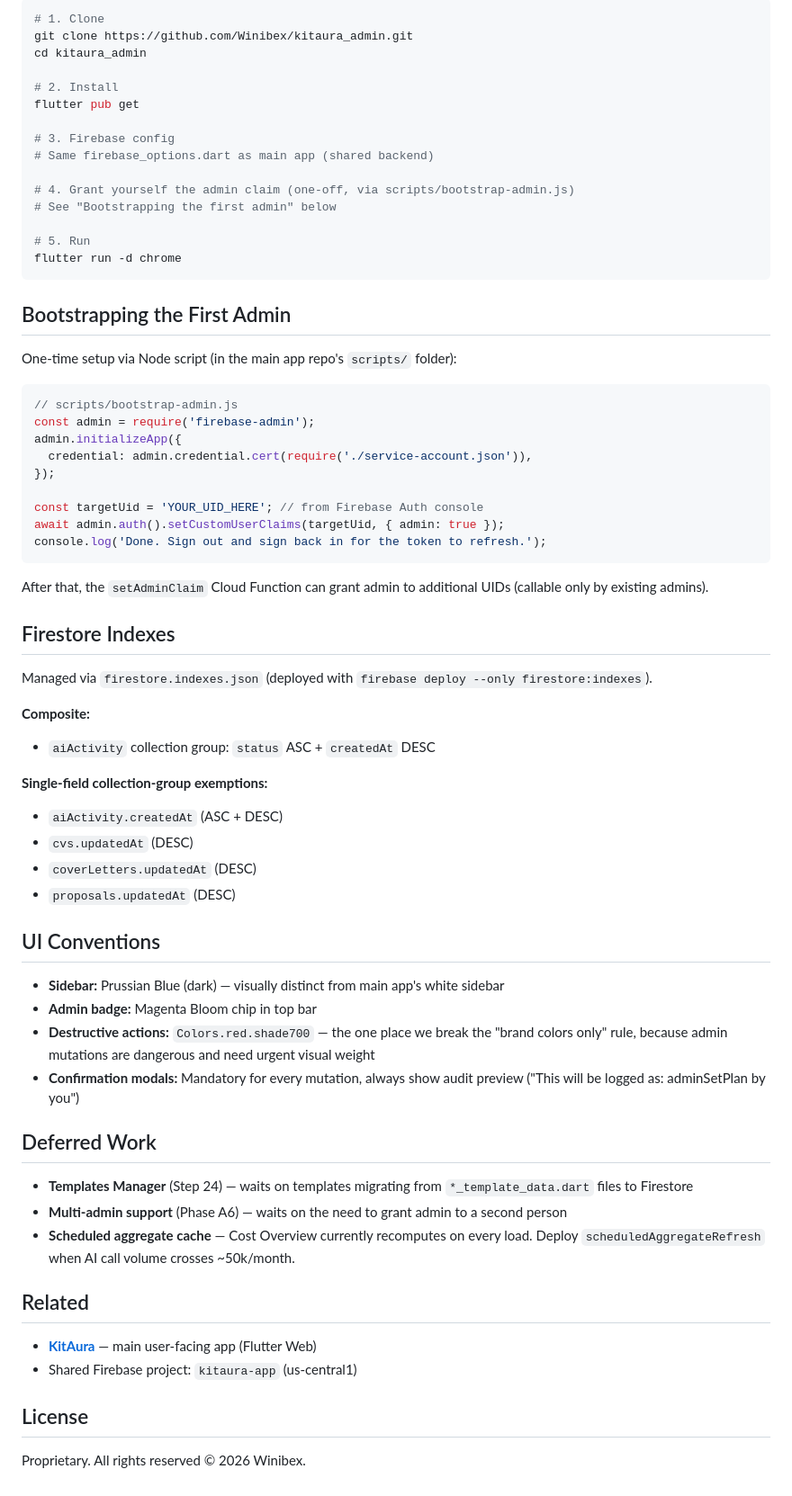
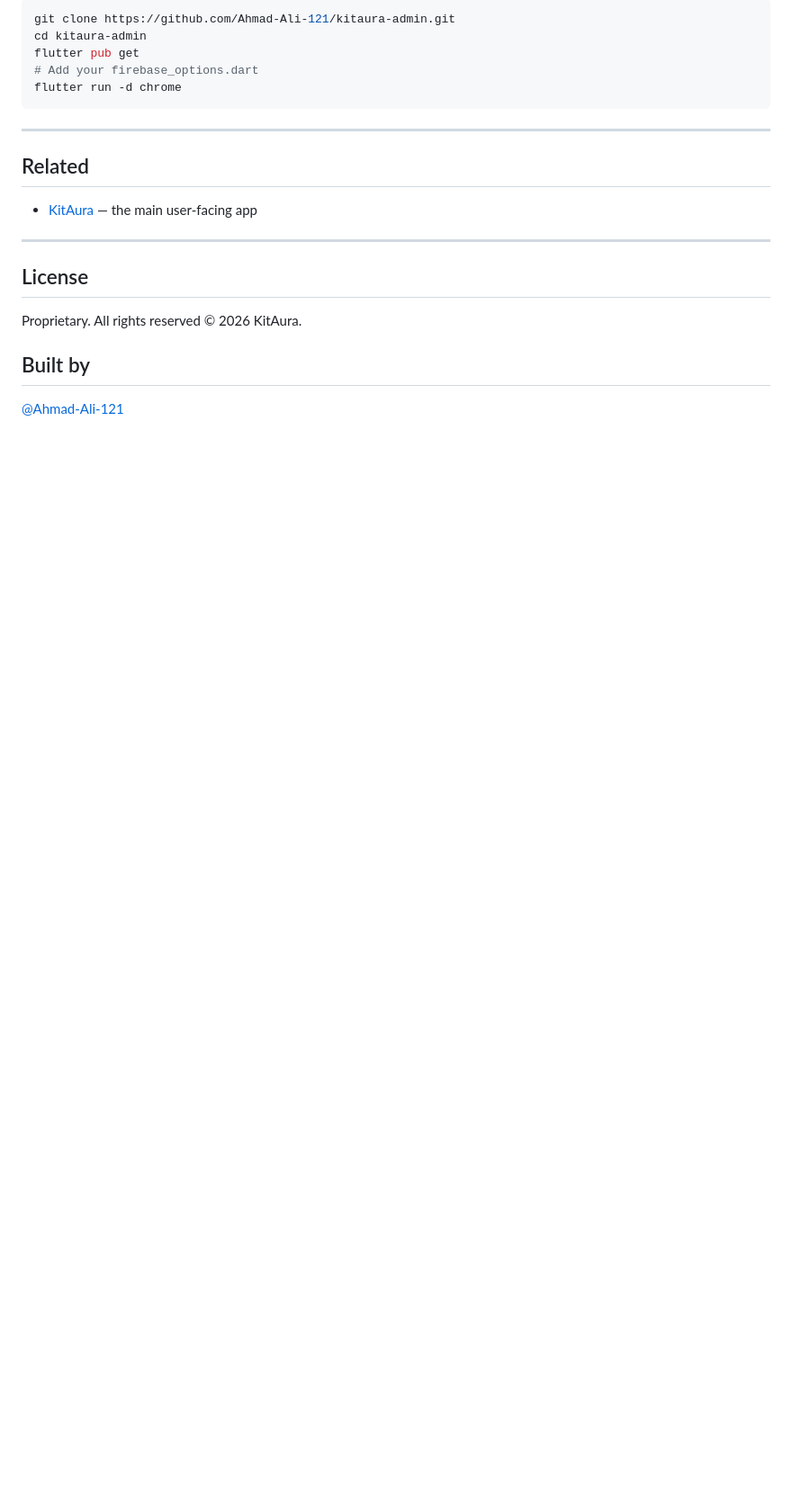
Before and after one commit to Ahmad-Ali-121/kitaura-admin, a Markdown page: README.md, the part around one of its changes. Shown at 90% size. Rendered like a GitHub page; blank space fills up the shorter version.

````diff
--- a/README.md
+++ b/README.md
@@ -184,71 +116,24 @@ Existing collections read via Cloud Functions with Admin SDK privileges.
 
 ```bash
-# 1. Clone
-git clone https://github.com/Winibex/kitaura_admin.git
-cd kitaura_admin
-
-# 2. Install
+git clone https://github.com/Ahmad-Ali-121/kitaura-admin.git
+cd kitaura-admin
 flutter pub get
-
-# 3. Firebase config
-# Same firebase_options.dart as main app (shared backend)
-
-# 4. Grant yourself the admin claim (one-off, via scripts/bootstrap-admin.js)
-# See "Bootstrapping the first admin" below
-
-# 5. Run
+# Add your firebase_options.dart
 flutter run -d chrome
 ```
 
-## Bootstrapping the First Admin
-
-One-time setup via Node script (in the main app repo's `scripts/` folder):
-
-```javascript
-// scripts/bootstrap-admin.js
-const admin = require('firebase-admin');
-admin.initializeApp({
-  credential: admin.credential.cert(require('./service-account.json')),
-});
-
-const targetUid = 'YOUR_UID_HERE'; // from Firebase Auth console
-await admin.auth().setCustomUserClaims(targetUid, { admin: true });
-console.log('Done. Sign out and sign back in for the token to refresh.');
-```
-
-After that, the `setAdminClaim` Cloud Function can grant admin to additional UIDs (callable only by existing admins).
-
-## Firestore Indexes
-
-Managed via `firestore.indexes.json` (deployed with `firebase deploy --only firestore:indexes`).
-
-**Composite:**
-- `aiActivity` collection group: `status` ASC + `createdAt` DESC
-
-**Single-field collection-group exemptions:**
-- `aiActivity.createdAt` (ASC + DESC)
-- `cvs.updatedAt` (DESC)
-- `coverLetters.updatedAt` (DESC)
-- `proposals.updatedAt` (DESC)
-
-## UI Conventions
-
-- **Sidebar:** Prussian Blue (dark) — visually distinct from main app's white sidebar
-- **Admin badge:** Magenta Bloom chip in top bar
-- **Destructive actions:** `Colors.red.shade700` — the one place we break the "brand colors only" rule, because admin mutations are dangerous and need urgent visual weight
-- **Confirmation modals:** Mandatory for every mutation, always show audit preview ("This will be logged as: adminSetPlan by you")
-
-## Deferred Work
-
-- **Templates Manager** (Step 24) — waits on templates migrating from `*_template_data.dart` files to Firestore
-- **Multi-admin support** (Phase A6) — waits on the need to grant admin to a second person
-- **Scheduled aggregate cache** — Cost Overview currently recomputes on every load. Deploy `scheduledAggregateRefresh` when AI call volume crosses ~50k/month.
+---
 
 ## Related
 
-- **[KitAura](https://github.com/Winibex/KitAura)** — main user-facing app (Flutter Web)
-- Shared Firebase project: `kitaura-app` (us-central1)
+- [KitAura](https://github.com/Ahmad-Ali-121/KitAura) — the main user-facing app
+
+---
 
 ## License
 
-Proprietary. All rights reserved © 2026 Winibex.
+Proprietary. All rights reserved © 2026 KitAura.
+
+## Built by
+
+[@Ahmad-Ali-121](https://github.com/Ahmad-Ali-121)
````
Also changed, not shown: other parts of README.md (+87 -155 lines).
